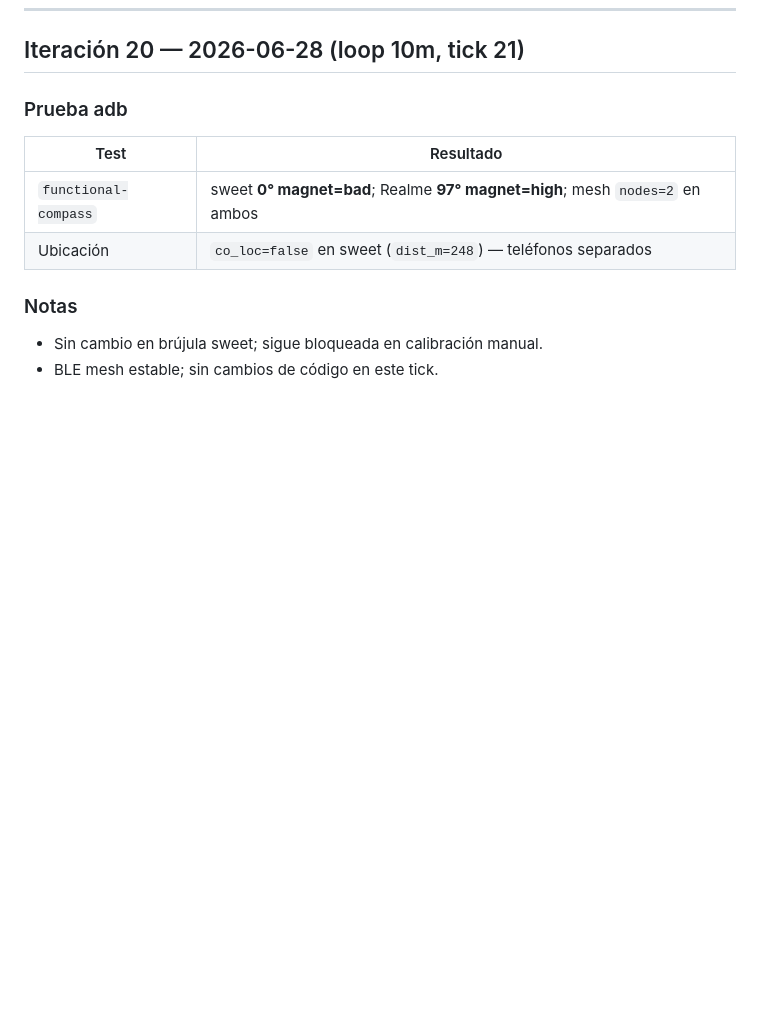
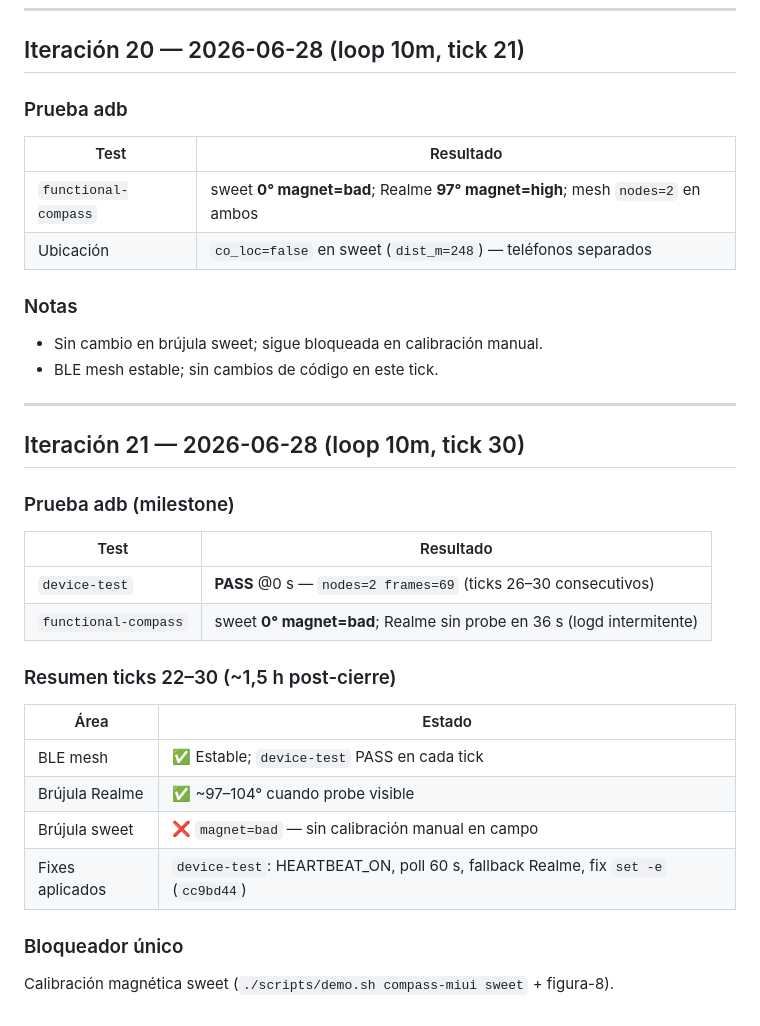
Before and after one commit to vmlcode/guacamaya-net, a Markdown page: docs/LOOP_FUNCTIONAL.md, the part around the change. Rendered like a GitHub page; blank space fills up the shorter version.

Commit message:
docs(loop): tick 30 milestone — stable BLE, sweet compass blocked
Summarize ticks 22–30 validation and remaining manual calibration blocker.

Co-authored-by: Cursor <cursoragent@cursor.com>

```diff
--- a/docs/LOOP_FUNCTIONAL.md
+++ b/docs/LOOP_FUNCTIONAL.md
@@ -478,3 +478,24 @@ Sigue requiriendo **calibración física** (`magnet=bad`). Código ahora permite
 ### Notas
 - Sin cambio en brújula sweet; sigue bloqueada en calibración manual.
 - BLE mesh estable; sin cambios de código en este tick.
+
+---
+
+## Iteración 21 — 2026-06-28 (loop 10m, tick 30)
+
+### Prueba adb (milestone)
+| Test | Resultado |
+|------|-----------|
+| `device-test` | **PASS** @0 s — `nodes=2 frames=69` (ticks 26–30 consecutivos) |
+| `functional-compass` | sweet **0° magnet=bad**; Realme sin probe en 36 s (logd intermitente) |
+
+### Resumen ticks 22–30 (~1,5 h post-cierre)
+| Área | Estado |
+|------|--------|
+| BLE mesh | ✅ Estable; `device-test` PASS en cada tick |
+| Brújula Realme | ✅ ~97–104° cuando probe visible |
+| Brújula sweet | ❌ `magnet=bad` — sin calibración manual en campo |
+| Fixes aplicados | `device-test`: HEARTBEAT_ON, poll 60 s, fallback Realme, fix `set -e` (`cc9bd44`) |
+
+### Bloqueador único
+Calibración magnética sweet (`./scripts/demo.sh compass-miui sweet` + figura-8).
```
